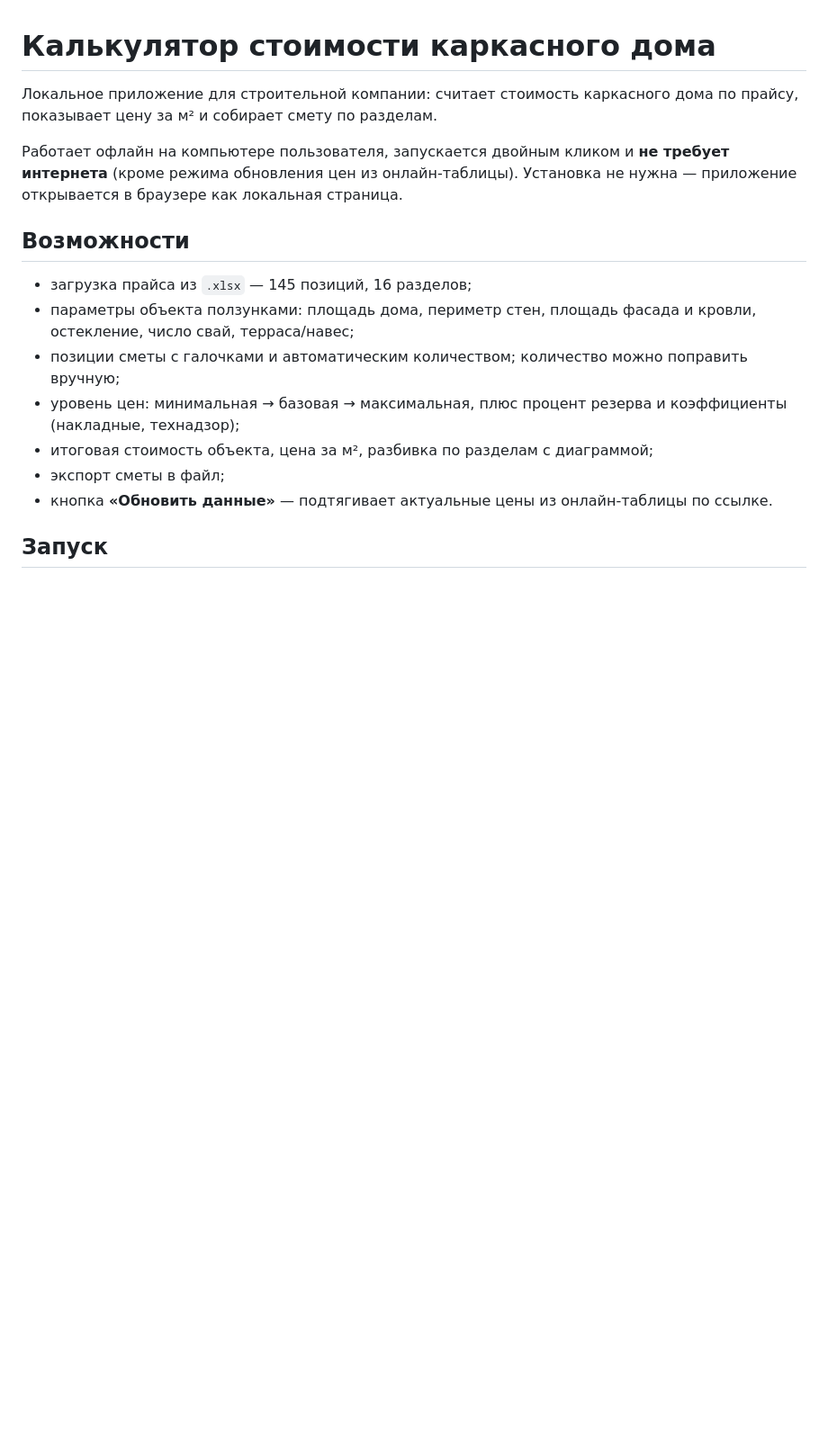
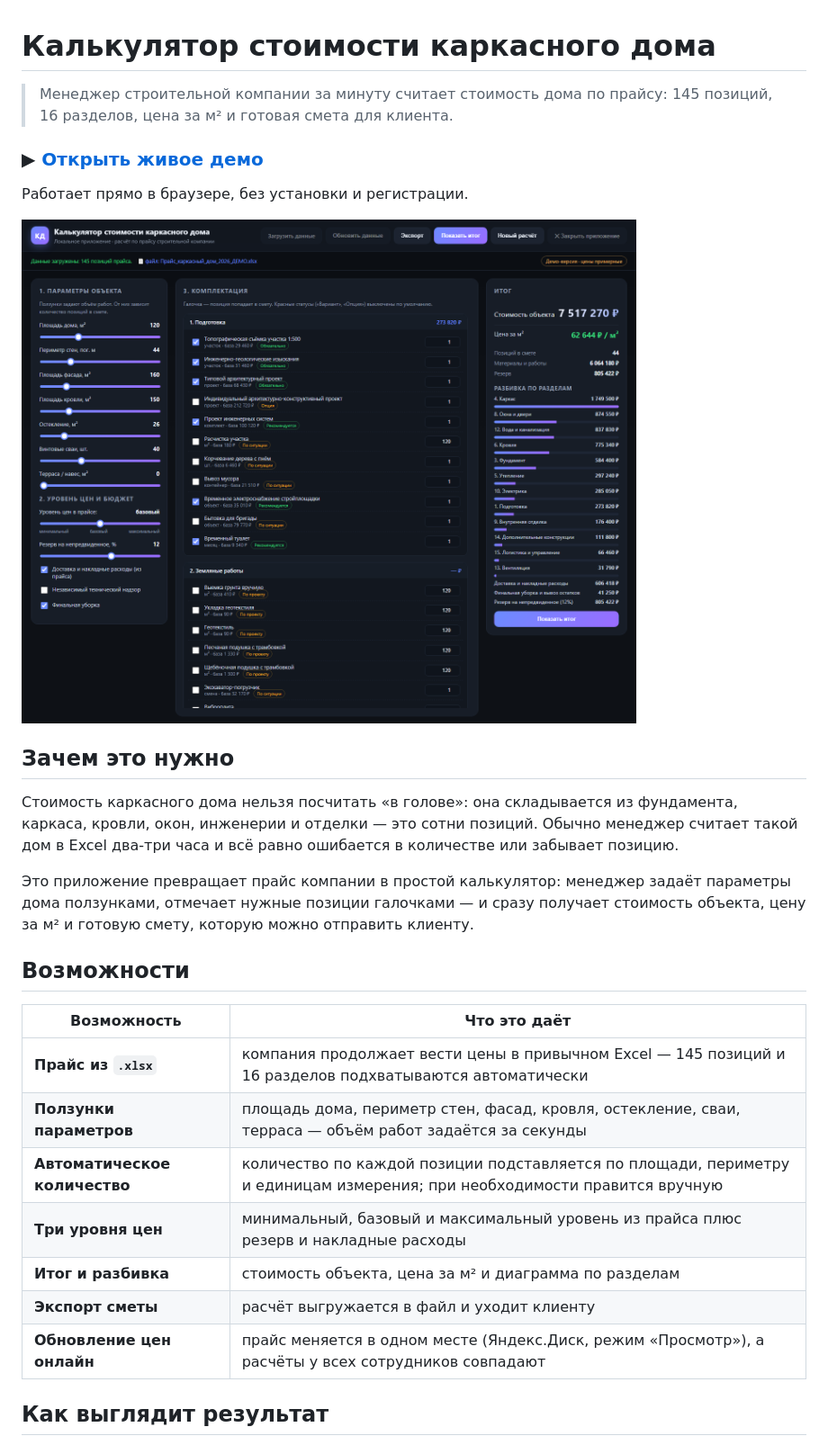
Before and after one commit to Mary-RND/karkas-dom-calculator, a Markdown page: README.md, the part around one of its changes. Shown at 90% size. Rendered like a GitHub page; pictures changed too: docs/screenshots/01-app.png (added); blank space fills up the shorter version.

```diff
--- a/README.md
+++ b/README.md
@@ -1,25 +1,37 @@
 # Калькулятор стоимости каркасного дома
 
-Локальное приложение для строительной компании: считает стоимость каркасного дома
-по прайсу, показывает цену за м² и собирает смету по разделам.
+> Менеджер строительной компании за минуту считает стоимость дома по прайсу:
+> 145 позиций, 16 разделов, цена за м² и готовая смета для клиента.
 
-Работает офлайн на компьютере пользователя, запускается двойным кликом
-и **не требует интернета** (кроме режима обновления цен из онлайн-таблицы).
-Установка не нужна — приложение открывается в браузере как локальная страница.
+### ▶ [Открыть живое демо](https://mary-rnd.github.io/karkas-dom-calculator/)
+
+Работает прямо в браузере, без установки и регистрации.
+
+![Интерфейс калькулятора стоимости каркасного дома](docs/screenshots/01-app.png)
+
+## Зачем это нужно
+
+Стоимость каркасного дома нельзя посчитать «в голове»: она складывается из
+фундамента, каркаса, кровли, окон, инженерии и отделки — это сотни позиций.
+Обычно менеджер считает такой дом в Excel два-три часа и всё равно ошибается
+в количестве или забывает позицию.
+
+Это приложение превращает прайс компании в простой калькулятор: менеджер
+задаёт параметры дома ползунками, отмечает нужные позиции галочками — и сразу
+получает стоимость объекта, цену за м² и готовую смету, которую можно отправить
+клиенту.
 
 ## Возможности
 
-- загрузка прайса из `.xlsx` — 145 позиций, 16 разделов;
-- параметры объекта ползунками: площадь дома, периметр стен, площадь фасада
-  и кровли, остекление, число свай, терраса/навес;
-- позиции сметы с галочками и автоматическим количеством;
-  количество можно поправить вручную;
-- уровень цен: минимальная → базовая → максимальная, плюс процент резерва
-  и коэффициенты (накладные, технадзор);
-- итоговая стоимость объекта, цена за м², разбивка по разделам с диаграммой;
-- экспорт сметы в файл;
-- кнопка **«Обновить данные»** — подтягивает актуальные цены
-  из онлайн-таблицы по ссылке.
+| Возможность | Что это даёт |
+|---|---|
+| **Прайс из `.xlsx`** | компания продолжает вести цены в привычном Excel — 145 позиций и 16 разделов подхватываются автоматически |
+| **Ползунки параметров** | площадь дома, периметр стен, фасад, кровля, остекление, сваи, терраса — объём работ задаётся за секунды |
+| **Автоматическое количество** | количество по каждой позиции подставляется по площади, периметру и единицам измерения; при необходимости правится вручную |
+| **Три уровня цен** | минимальный, базовый и максимальный уровень из прайса плюс резерв и накладные расходы |
+| **Итог и разбивка** | стоимость объекта, цена за м² и диаграмма по разделам |
+| **Экспорт сметы** | расчёт выгружается в файл и уходит клиенту |
+| **Обновление цен онлайн** | прайс меняется в одном месте (Яндекс.Диск, режим «Просмотр»), а расчёты у всех сотрудников совпадают |
 
-## Запуск
+## Как выглядит результат
 
```
Also changed, not shown: other parts of README.md (+63 -35 lines), docs/screenshots/02-itog.png (added), docs/screenshots/03-smeta.png (added), docs/screenshots/04-parametry.png (added), 7 other files.
